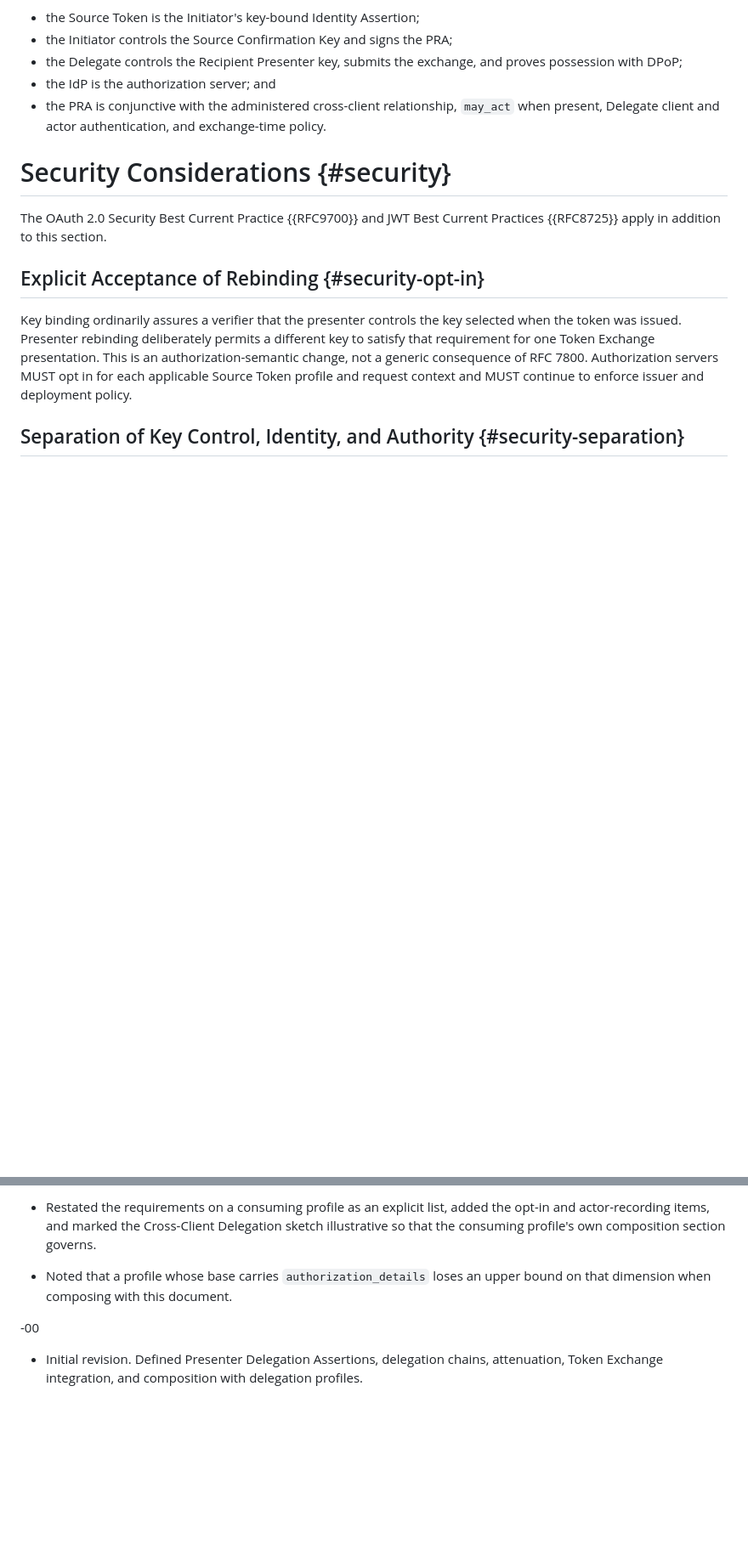
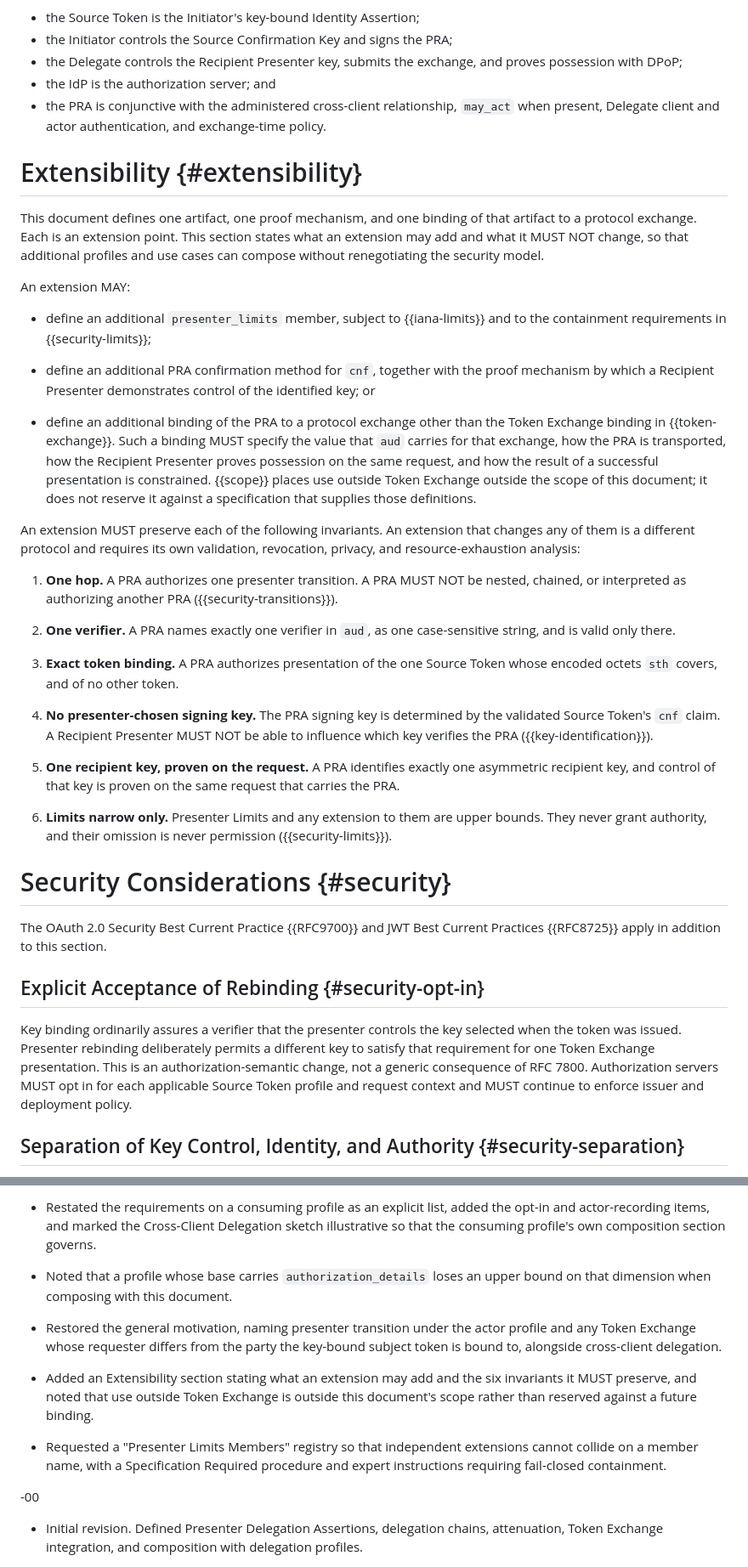
Before and after one commit to mcguinness/draft-mcguinness-oauth-presenter-rebinding, a Markdown page: draft-mcguinness-oauth-presenter-rebinding.md, 2 parts joined by grey strips. Shown at 85% size. Rendered like a GitHub page; blank space fills up the shorter version.

```diff
--- a/draft-mcguinness-oauth-presenter-rebinding.md
+++ b/draft-mcguinness-oauth-presenter-rebinding.md
@@ -338,6 +346,33 @@ The Cross-Client Delegation profile {{I-D.mcguinness-oauth-cross-client-delegati
 *  the Delegate controls the Recipient Presenter key, submits the exchange, and proves possession with DPoP;
 *  the IdP is the authorization server; and
 *  the PRA is conjunctive with the administered cross-client relationship, `may_act` when present, Delegate client and actor authentication, and exchange-time policy.
+
+
+# Extensibility {#extensibility}
+
+This document defines one artifact, one proof mechanism, and one binding of that artifact to a protocol exchange.  Each is an extension point.  This section states what an extension may add and what it MUST NOT change, so that additional profiles and use cases can compose without renegotiating the security model.
+
+An extension MAY:
+
+*  define an additional `presenter_limits` member, subject to {{iana-limits}} and to the containment requirements in {{security-limits}};
+
+*  define an additional PRA confirmation method for `cnf`, together with the proof mechanism by which a Recipient Presenter demonstrates control of the identified key; or
+
+*  define an additional binding of the PRA to a protocol exchange other than the Token Exchange binding in {{token-exchange}}.  Such a binding MUST specify the value that `aud` carries for that exchange, how the PRA is transported, how the Recipient Presenter proves possession on the same request, and how the result of a successful presentation is constrained.  {{scope}} places use outside Token Exchange outside the scope of this document; it does not reserve it against a specification that supplies those definitions.
+
+An extension MUST preserve each of the following invariants.  An extension that changes any of them is a different protocol and requires its own validation, revocation, privacy, and resource-exhaustion analysis:
+
+1. **One hop.**  A PRA authorizes one presenter transition.  A PRA MUST NOT be nested, chained, or interpreted as authorizing another PRA ({{security-transitions}}).
+
+2. **One verifier.**  A PRA names exactly one verifier in `aud`, as one case-sensitive string, and is valid only there.
+
+3. **Exact token binding.**  A PRA authorizes presentation of the one Source Token whose encoded octets `sth` covers, and of no other token.
+
+4. **No presenter-chosen signing key.**  The PRA signing key is determined by the validated Source Token's `cnf` claim.  A Recipient Presenter MUST NOT be able to influence which key verifies the PRA ({{key-identification}}).
+
+5. **One recipient key, proven on the request.**  A PRA identifies exactly one asymmetric recipient key, and control of that key is proven on the same request that carries the PRA.
+
+6. **Limits narrow only.**  Presenter Limits and any extension to them are upper bounds.  They never grant authority, and their omission is never permission ({{security-limits}}).
 
 
 # Security Considerations {#security}
@@ -568,6 +617,12 @@ This mechanism addresses the presenter-transition needs of OAuth delegation prof
 
 * Noted that a profile whose base carries `authorization_details` loses an upper bound on that dimension when composing with this document.
 
+* Restored the general motivation, naming presenter transition under the actor profile and any Token Exchange whose requester differs from the party the key-bound subject token is bound to, alongside cross-client delegation.
+
+* Added an Extensibility section stating what an extension may add and the six invariants it MUST preserve, and noted that use outside Token Exchange is outside this document's scope rather than reserved against a future binding.
+
+* Requested a "Presenter Limits Members" registry so that independent extensions cannot collide on a member name, with a Specification Required procedure and expert instructions requiring fail-closed containment.
+
 -00
 
 * Initial revision.  Defined Presenter Delegation Assertions, delegation chains, attenuation, Token Exchange integration, and composition with delegation profiles.
```
Also changed, not shown: other parts of draft-mcguinness-oauth-presenter-rebinding.md (+26 -4 lines).
